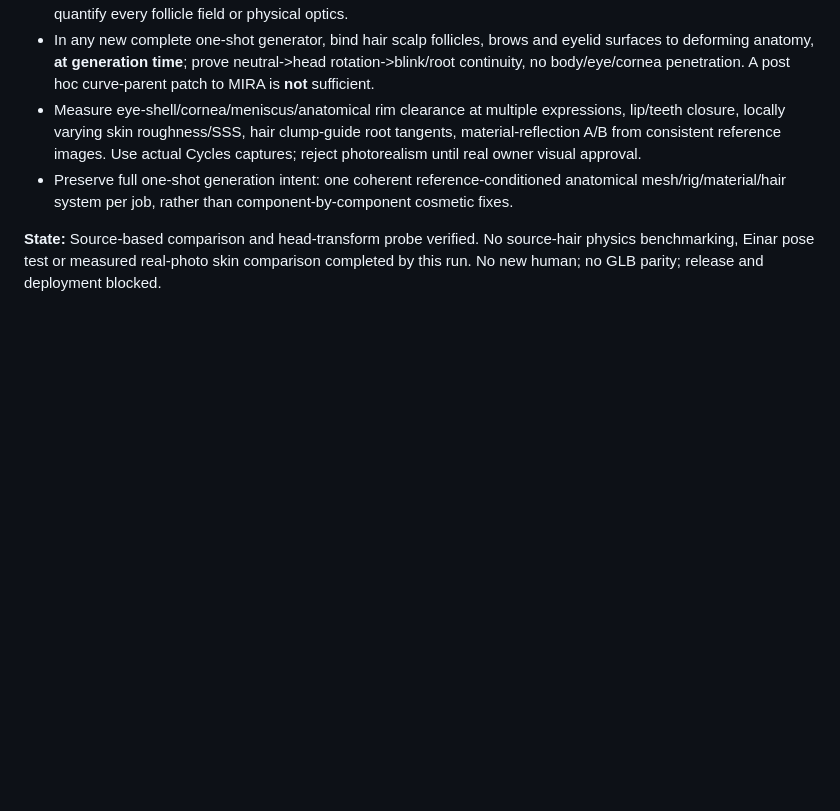
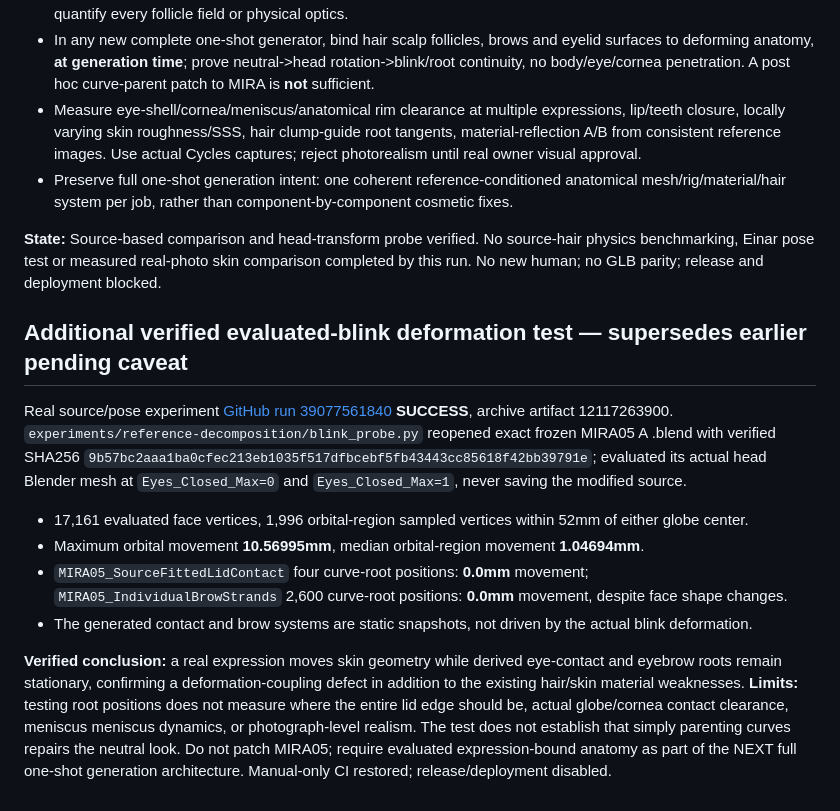
Before and after one commit to autonomousagentuniverse/blank-engine-lab, a Markdown page: docs/human-reference-decomposition-20261017.md, the part around the change. GitHub-like rendering; blank space fills up the shorter version.

Commit message:
docs(reference): add verified neutral-to-blink deformation/contact mismatch in original generated character

```diff
--- a/docs/human-reference-decomposition-20261017.md
+++ b/docs/human-reference-decomposition-20261017.md
@@ -46,3 +46,15 @@ This directly proves **no attachment to the head object's transform** in these n
 - Preserve full one-shot generation intent: one coherent reference-conditioned anatomical mesh/rig/material/hair system per job, rather than component-by-component cosmetic fixes.
 
 **State:** Source-based comparison and head-transform probe verified. No source-hair physics benchmarking, Einar pose test or measured real-photo skin comparison completed by this run. No new human; no GLB parity; release and deployment blocked.
+
+
+## Additional verified evaluated-blink deformation test — supersedes earlier pending caveat
+
+Real source/pose experiment [GitHub run 39077561840](https://github.com/autonomousagentuniverse/blank-engine-lab/actions/runs/39077561840) **SUCCESS**, archive artifact 12117263900. `experiments/reference-decomposition/blink_probe.py` reopened exact frozen MIRA05 A .blend with verified SHA256 `9b57bc2aaa1ba0cfec213eb1035f517dfbcebf5fb43443cc85618f42bb39791e`; evaluated its actual head Blender mesh at `Eyes_Closed_Max=0` and `Eyes_Closed_Max=1`, never saving the modified source.
+
+- 17,161 evaluated face vertices, 1,996 orbital-region sampled vertices within 52mm of either globe center.
+- Maximum orbital movement **10.56995mm**, median orbital-region movement **1.04694mm**.
+- `MIRA05_SourceFittedLidContact` four curve-root positions: **0.0mm** movement; `MIRA05_IndividualBrowStrands` 2,600 curve-root positions: **0.0mm** movement, despite face shape changes.
+- The generated contact and brow systems are static snapshots, not driven by the actual blink deformation.
+
+**Verified conclusion:** a real expression moves skin geometry while derived eye-contact and eyebrow roots remain stationary, confirming a deformation-coupling defect in addition to the existing hair/skin material weaknesses. **Limits:** testing root positions does not measure where the entire lid edge should be, actual globe/cornea contact clearance, meniscus meniscus dynamics, or photograph-level realism. The test does not establish that simply parenting curves repairs the neutral look. Do not patch MIRA05; require evaluated expression-bound anatomy as part of the NEXT full one-shot generation architecture. Manual-only CI restored; release/deployment disabled.
```
